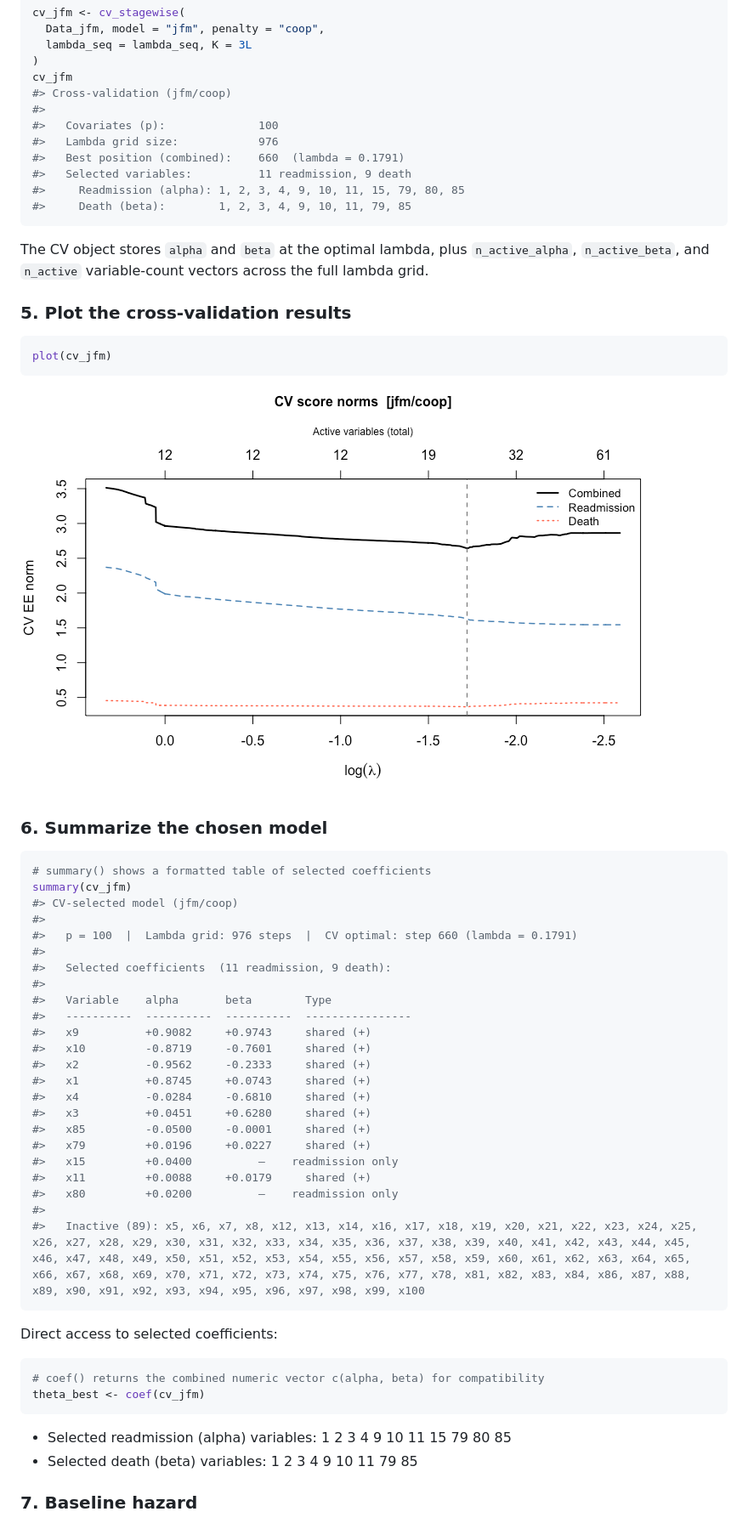
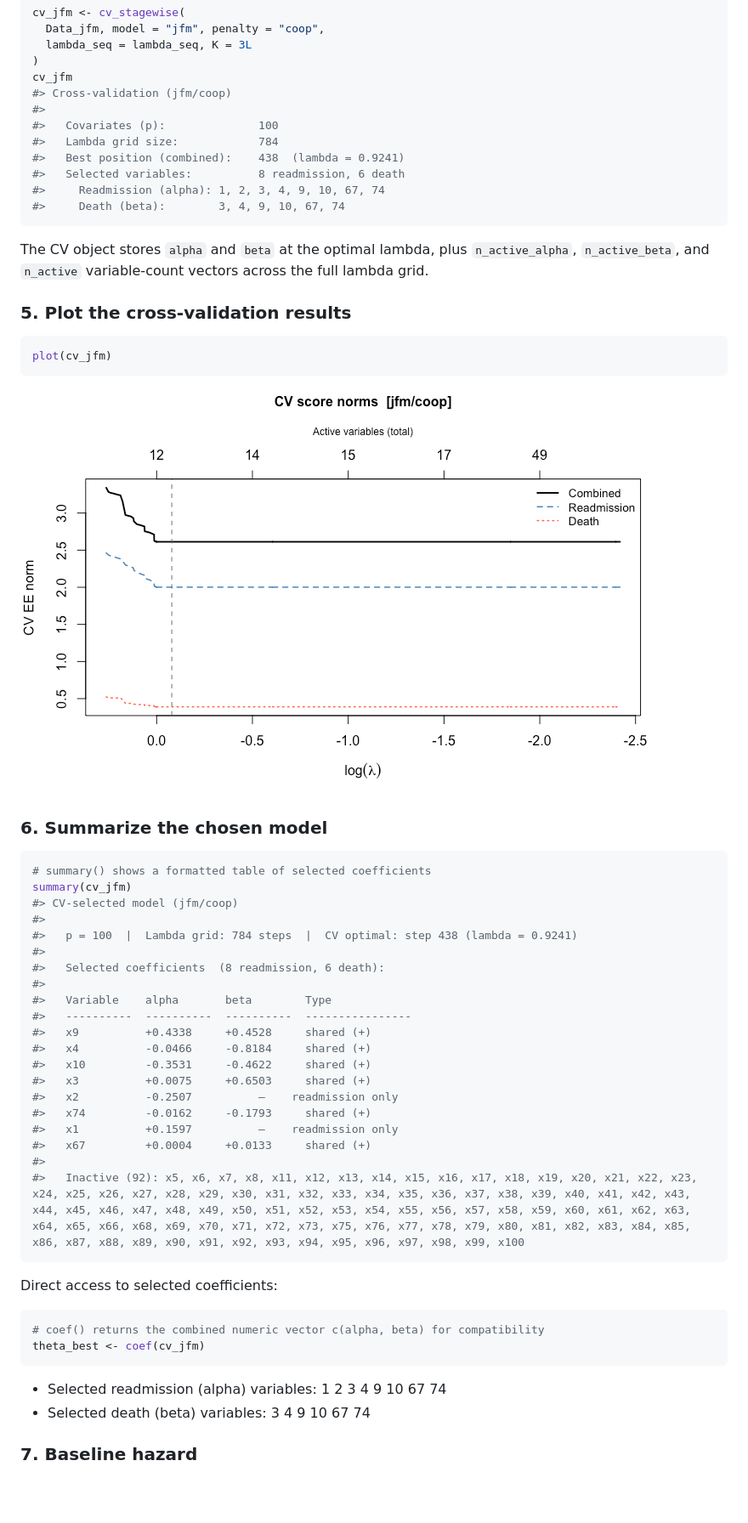
Before and after one commit to jaredhuling/swjm, a Markdown page: index.md, the part around one of its changes. Shown at 85% size. Rendered like a GitHub page; pictures changed too: reference/figures/README-plot-cv-1.png; blank space fills up the shorter version.

````diff
--- a/index.md
+++ b/index.md
@@ -220,11 +224,11 @@ cv_jfm
 #> Cross-validation (jfm/coop)
 #>
 #>   Covariates (p):              100
-#>   Lambda grid size:            976
-#>   Best position (combined):    660  (lambda = 0.1791)
-#>   Selected variables:          11 readmission, 9 death
-#>     Readmission (alpha): 1, 2, 3, 4, 9, 10, 11, 15, 79, 80, 85
-#>     Death (beta):        1, 2, 3, 4, 9, 10, 11, 79, 85
+#>   Lambda grid size:            784
+#>   Best position (combined):    438  (lambda = 0.9241)
+#>   Selected variables:          8 readmission, 6 death
+#>     Readmission (alpha): 1, 2, 3, 4, 9, 10, 67, 74
+#>     Death (beta):        3, 4, 9, 10, 67, 74
 ```
 
 The CV object stores `alpha` and `beta` at the optimal lambda, plus
@@ -246,25 +250,22 @@ plot(cv_jfm)
 summary(cv_jfm)
 #> CV-selected model (jfm/coop)
 #>
-#>   p = 100  |  Lambda grid: 976 steps  |  CV optimal: step 660 (lambda = 0.1791)
+#>   p = 100  |  Lambda grid: 784 steps  |  CV optimal: step 438 (lambda = 0.9241)
 #>
-#>   Selected coefficients  (11 readmission, 9 death):
+#>   Selected coefficients  (8 readmission, 6 death):
 #>
 #>   Variable    alpha       beta        Type
 #>   ----------  ----------  ----------  ----------------
-#>   x9          +0.9082     +0.9743     shared (+)
-#>   x10         -0.8719     -0.7601     shared (+)
-#>   x2          -0.9562     -0.2333     shared (+)
-#>   x1          +0.8745     +0.0743     shared (+)
-#>   x4          -0.0284     -0.6810     shared (+)
-#>   x3          +0.0451     +0.6280     shared (+)
-#>   x85         -0.0500     -0.0001     shared (+)
-#>   x79         +0.0196     +0.0227     shared (+)
-#>   x15         +0.0400          —    readmission only
-#>   x11         +0.0088     +0.0179     shared (+)
-#>   x80         +0.0200          —    readmission only
+#>   x9          +0.4338     +0.4528     shared (+)
+#>   x4          -0.0466     -0.8184     shared (+)
+#>   x10         -0.3531     -0.4622     shared (+)
+#>   x3          +0.0075     +0.6503     shared (+)
+#>   x2          -0.2507          —    readmission only
+#>   x74         -0.0162     -0.1793     shared (+)
+#>   x1          +0.1597          —    readmission only
+#>   x67         +0.0004     +0.0133     shared (+)
 #>
-#>   Inactive (89): x5, x6, x7, x8, x12, x13, x14, x16, x17, x18, x19, x20, x21, x22, x23, x24, x25, x26, x27, x28, x29, x30, x31, x32, x33, x34, x35, x36, x37, x38, x39, x40, x41, x42, x43, x44, x45, x46, x47, x48, x49, x50, x51, x52, x53, x54, x55, x56, x57, x58, x59, x60, x61, x62, x63, x64, x65, x66, x67, x68, x69, x70, x71, x72, x73, x74, x75, x76, x77, x78, x81, x82, x83, x84, x86, x87, x88, x89, x90, x91, x92, x93, x94, x95, x96, x97, x98, x99, x100
+#>   Inactive (92): x5, x6, x7, x8, x11, x12, x13, x14, x15, x16, x17, x18, x19, x20, x21, x22, x23, x24, x25, x26, x27, x28, x29, x30, x31, x32, x33, x34, x35, x36, x37, x38, x39, x40, x41, x42, x43, x44, x45, x46, x47, x48, x49, x50, x51, x52, x53, x54, x55, x56, x57, x58, x59, x60, x61, x62, x63, x64, x65, x66, x68, x69, x70, x71, x72, x73, x75, x76, x77, x78, x79, x80, x81, x82, x83, x84, x85, x86, x87, x88, x89, x90, x91, x92, x93, x94, x95, x96, x97, x98, x99, x100
 ```
 
 Direct access to selected coefficients:
@@ -274,8 +275,8 @@ Direct access to selected coefficients:
 theta_best <- coef(cv_jfm)
 ```
 
-- Selected readmission (alpha) variables: 1 2 3 4 9 10 11 15 79 80 85
-- Selected death (beta) variables: 1 2 3 4 9 10 11 79 85
+- Selected readmission (alpha) variables: 1 2 3 4 9 10 67 74
+- Selected death (beta) variables: 3 4 9 10 67 74
 
 ### 7. Baseline hazard
 
````
Also changed, not shown: other parts of index.md (+97 -138 lines), reference/figures/README-auc-plot-1.png, reference/figures/README-plot-path-1.png, reference/figures/README-plot-pred-1.png, reference/figures/README-plot-pred-jscm-1.png, 4 other files.
